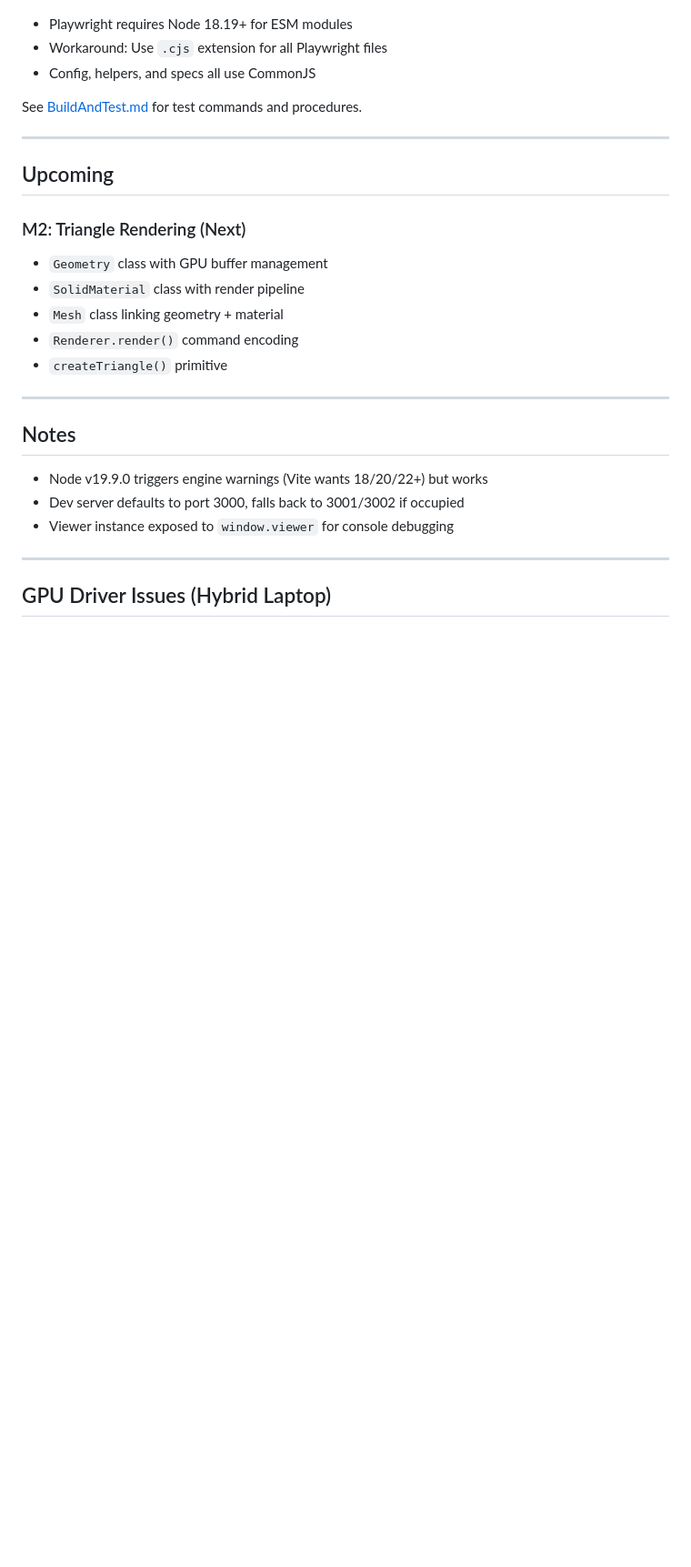
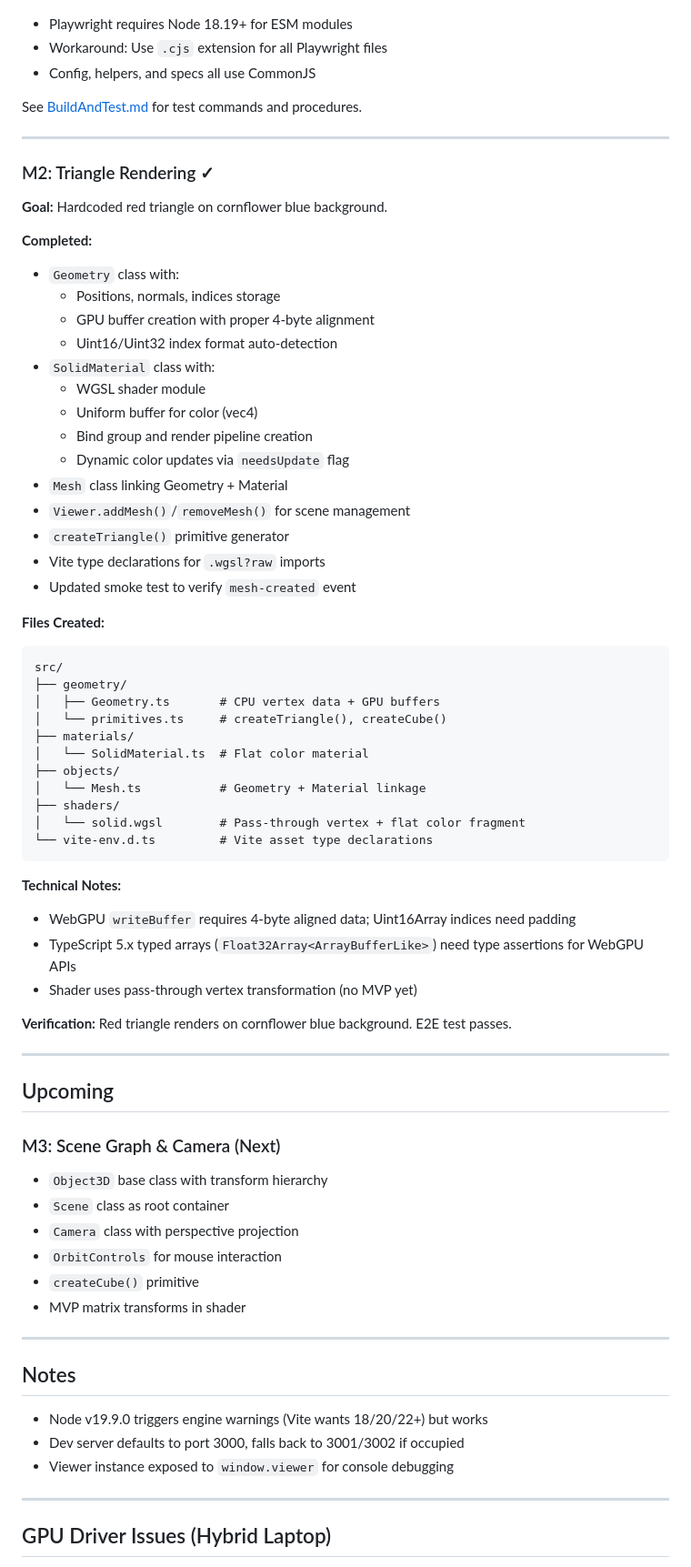
Before and after one commit to MarkLeone/LunaVis, a Markdown page: docs/DevLog.md, the part around the change. Shown at 91% size. Drawn GitHub-style; blank space fills up the shorter version.

Commit message:
Update docs for M2 completion
- DevLog.md: Add M2 completion entry with technical notes
- Plan.md: Mark M1 and M2 as complete with dates
- BuildAndTest.md: Update verification to show red triangle

Co-Authored-By: Claude Opus 4.5 <noreply@anthropic.com>

````diff
--- a/docs/DevLog.md
+++ b/docs/DevLog.md
@@ -85,14 +85,59 @@ See [BuildAndTest.md](BuildAndTest.md) for test commands and procedures.
 
 ---
 
+### M2: Triangle Rendering ✓
+
+**Goal:** Hardcoded red triangle on cornflower blue background.
+
+**Completed:**
+- `Geometry` class with:
+  - Positions, normals, indices storage
+  - GPU buffer creation with proper 4-byte alignment
+  - Uint16/Uint32 index format auto-detection
+- `SolidMaterial` class with:
+  - WGSL shader module
+  - Uniform buffer for color (vec4)
+  - Bind group and render pipeline creation
+  - Dynamic color updates via `needsUpdate` flag
+- `Mesh` class linking Geometry + Material
+- `Viewer.addMesh()`/`removeMesh()` for scene management
+- `createTriangle()` primitive generator
+- Vite type declarations for `.wgsl?raw` imports
+- Updated smoke test to verify `mesh-created` event
+
+**Files Created:**
+```
+src/
+├── geometry/
+│   ├── Geometry.ts       # CPU vertex data + GPU buffers
+│   └── primitives.ts     # createTriangle(), createCube()
+├── materials/
+│   └── SolidMaterial.ts  # Flat color material
+├── objects/
+│   └── Mesh.ts           # Geometry + Material linkage
+├── shaders/
+│   └── solid.wgsl        # Pass-through vertex + flat color fragment
+└── vite-env.d.ts         # Vite asset type declarations
+```
+
+**Technical Notes:**
+- WebGPU `writeBuffer` requires 4-byte aligned data; Uint16Array indices need padding
+- TypeScript 5.x typed arrays (`Float32Array<ArrayBufferLike>`) need type assertions for WebGPU APIs
+- Shader uses pass-through vertex transformation (no MVP yet)
+
+**Verification:** Red triangle renders on cornflower blue background. E2E test passes.
+
+---
+
 ## Upcoming
 
-### M2: Triangle Rendering (Next)
-- `Geometry` class with GPU buffer management
-- `SolidMaterial` class with render pipeline
-- `Mesh` class linking geometry + material
-- `Renderer.render()` command encoding
-- `createTriangle()` primitive
+### M3: Scene Graph & Camera (Next)
+- `Object3D` base class with transform hierarchy
+- `Scene` class as root container
+- `Camera` class with perspective projection
+- `OrbitControls` for mouse interaction
+- `createCube()` primitive
+- MVP matrix transforms in shader
 
 ---
 
````
Also changed, not shown: docs/BuildAndTest.md (+3 -1 lines), docs/Plan.md (+9 -4 lines).
